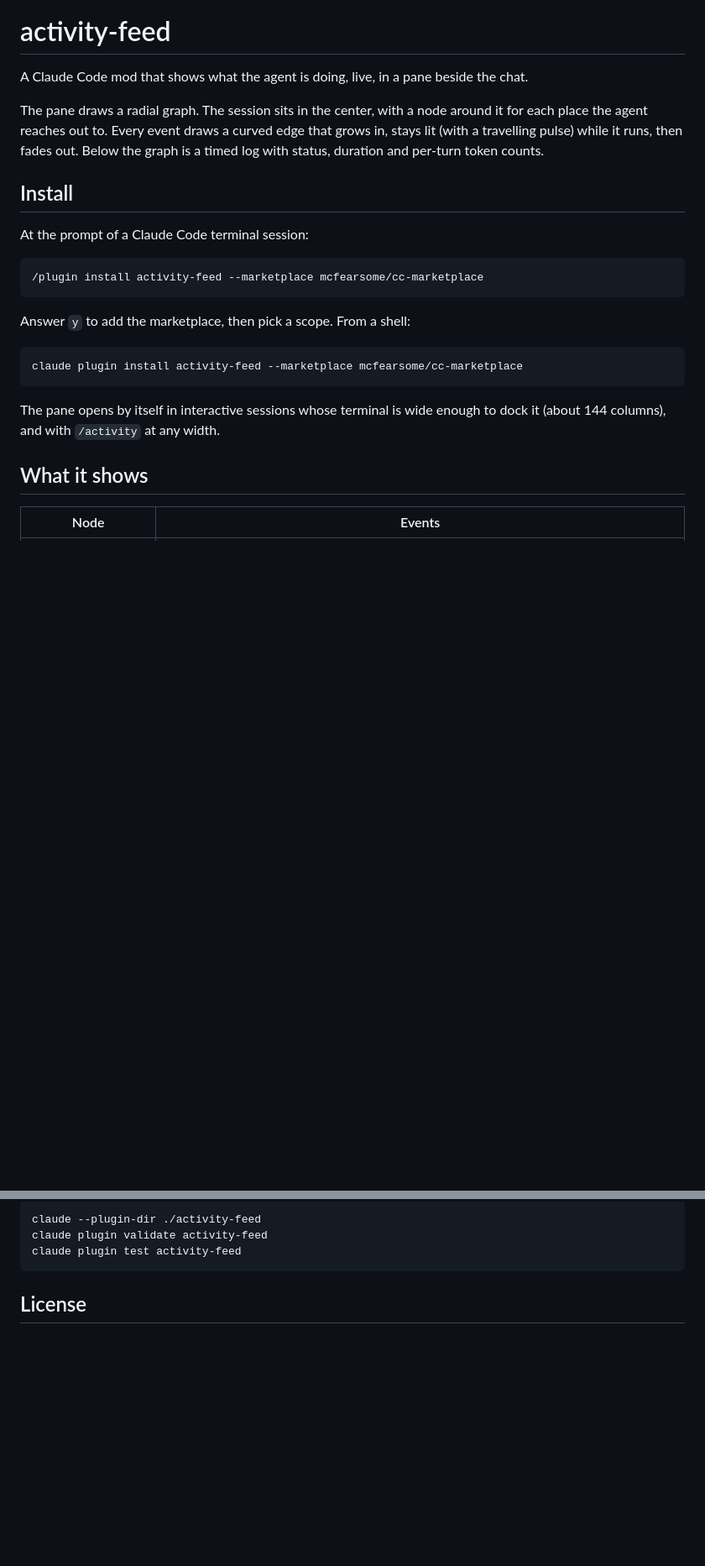
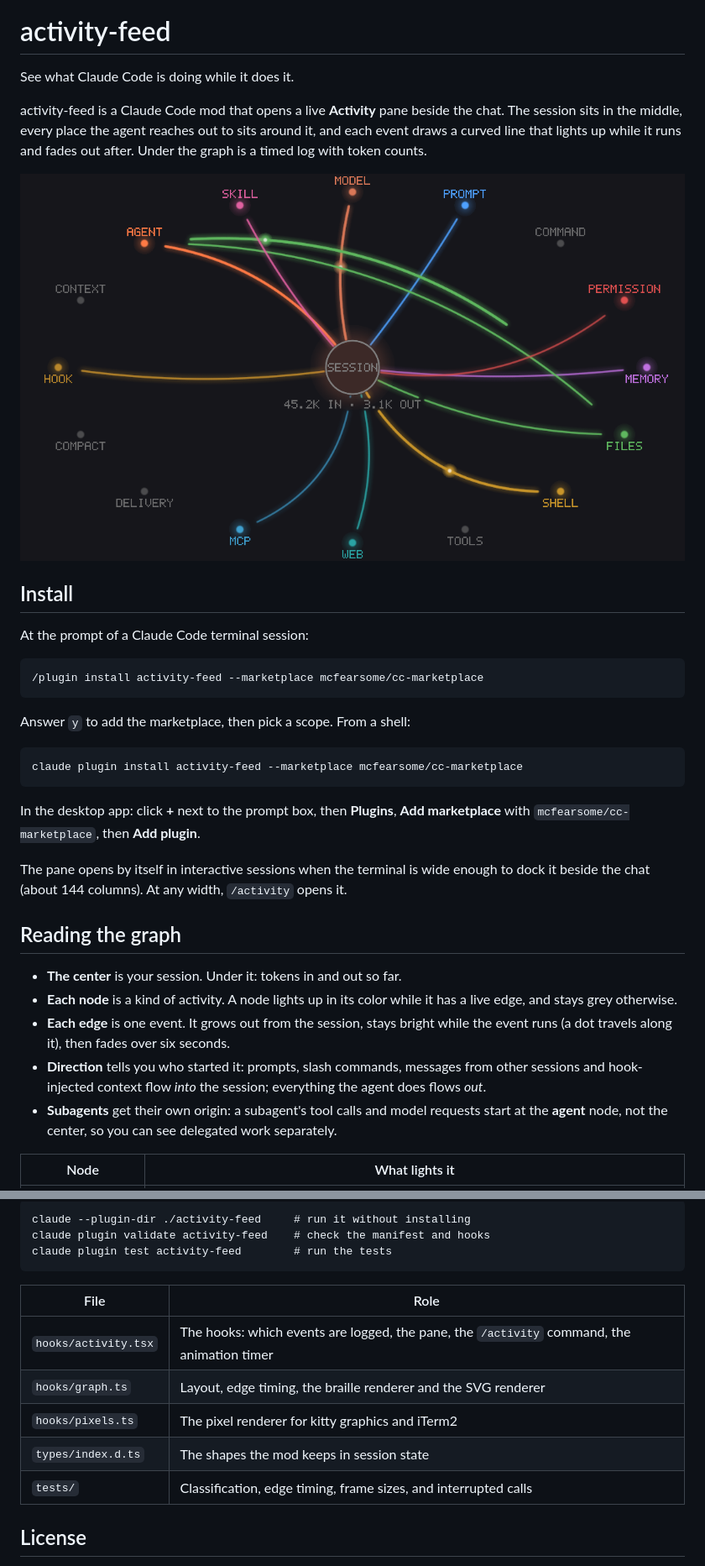
Before and after one commit to mcfearsome/claude-mods, a Markdown page: activity-feed/README.md, 2 parts joined by grey strips. Shown at 84% size. Drawn GitHub-style; pictures changed too: activity-feed/assets/preview.png (added); blank space fills up the shorter version.

````diff
--- a/activity-feed/README.md
+++ b/activity-feed/README.md
@@ -1,8 +3,10 @@
 # activity-feed
 
-A Claude Code mod that shows what the agent is doing, live, in a pane beside the chat.
+See what Claude Code is doing while it does it.
 
-The pane draws a radial graph. The session sits in the center, with a node around it for each place the agent reaches out to. Every event draws a curved edge that grows in, stays lit (with a travelling pulse) while it runs, then fades out. Below the graph is a timed log with status, duration and per-turn token counts.
+activity-feed is a Claude Code mod that opens a live **Activity** pane beside the chat. The session sits in the middle, every place the agent reaches out to sits around it, and each event draws a curved line that lights up while it runs and fades out after. Under the graph is a timed log with token counts.
+
+![The activity graph: the session in the center, with glowing edges to model, prompt, files, shell, memory, agent and other nodes](assets/preview.png)
 
 ## Install
 
@@ -18,9 +22,17 @@ Answer `y` to add the marketplace, then pick a scope. From a shell:
 claude plugin install activity-feed --marketplace mcfearsome/cc-marketplace
 ```
 
-The pane opens by itself in interactive sessions whose terminal is wide enough to dock it (about 144 columns), and with `/activity` at any width.
+In the desktop app: click **+** next to the prompt box, then **Plugins**, **Add marketplace** with `mcfearsome/cc-marketplace`, then **Add plugin**.
 
-## What it shows
+The pane opens by itself in interactive sessions when the terminal is wide enough to dock it beside the chat (about 144 columns). At any width, `/activity` opens it.
 
-| Node | Events |
+## Reading the graph
+
+- **The center** is your session. Under it: tokens in and out so far.
+- **Each node** is a kind of activity. A node lights up in its color while it has a live edge, and stays grey otherwise.
+- **Each edge** is one event. It grows out from the session, stays bright while the event runs (a dot travels along it), then fades over six seconds.
+- **Direction** tells you who started it: prompts, slash commands, messages from other sessions and hook-injected context flow *into* the session; everything the agent does flows *out*.
+- **Subagents** get their own origin: a subagent's tool calls and model requests start at the **agent** node, not the center, so you can see delegated work separately.
+
+| Node | What lights it |
 | --- | --- |
@@ -59,8 +97,16 @@ The header line shows session totals: turns, tokens in and out, cached tokens, a
 ```
-claude --plugin-dir ./activity-feed
-claude plugin validate activity-feed
-claude plugin test activity-feed
+claude --plugin-dir ./activity-feed     # run it without installing
+claude plugin validate activity-feed    # check the manifest and hooks
+claude plugin test activity-feed        # run the tests
 ```
+
+| File | Role |
+| --- | --- |
+| `hooks/activity.tsx` | The hooks: which events are logged, the pane, the `/activity` command, the animation timer |
+| `hooks/graph.ts` | Layout, edge timing, the braille renderer and the SVG renderer |
+| `hooks/pixels.ts` | The pixel renderer for kitty graphics and iTerm2 |
+| `types/index.d.ts` | The shapes the mod keeps in session state |
+| `tests/` | Classification, edge timing, frame sizes, and interrupted calls |
 
 ## License
 
````
Also changed, not shown: other parts of activity-feed/README.md (+45 -17 lines), Readme.md (+49 -8 lines), 1 other file.
